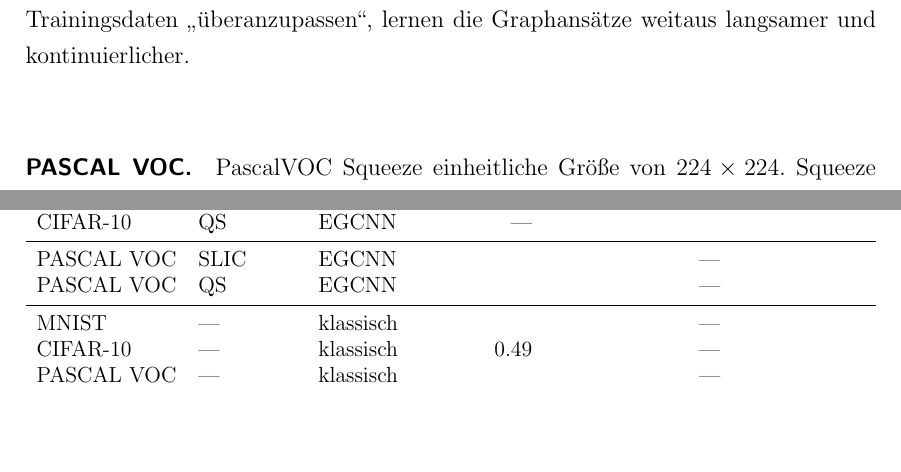
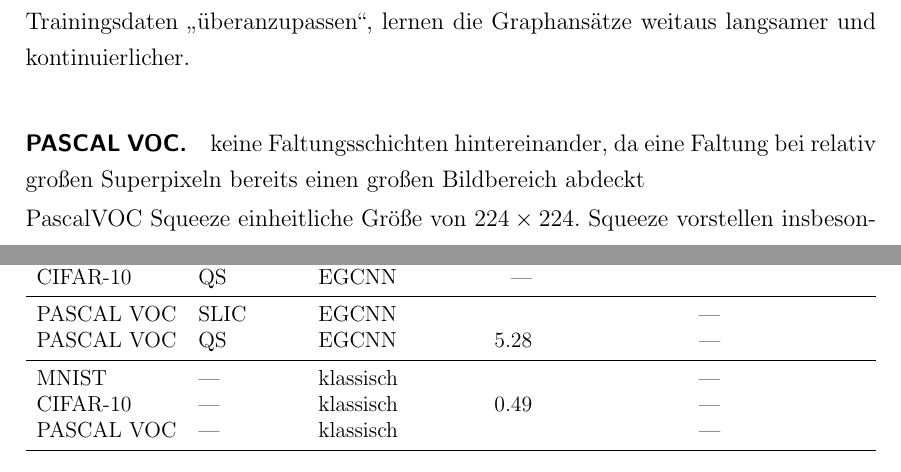
Before and after one commit to rusty1s/deep-learning-on-graphs, a LaTeX thesis (master/main.tex, which reads master/kapitel/evaluation/ergebnisse.tex, master/kapitel/evaluation/laufzeitanalyse.tex): two parts of pages 90 and 94 of 119, joined at a grey line, cut so that both start at the same text, the shorter picture padded with empty space. Compiled offline with pdfLaTeX.

Commit message:
ergebnisse hinzugefuegt

```diff
--- a/master/kapitel/evaluation/ergebnisse.tex
+++ b/master/kapitel/evaluation/ergebnisse.tex
@@ -131,6 +131,8 @@ Wohingegen der klassische Ansatz recht schnell nach ungefähr 14 Epochen seine M
 \label{tab:train_pascal}
 \end{table}
 
+keine Faltungsschichten hintereinander, da eine Faltung bei relativ großen Superpixeln bereits einen großen Bildbereich abdeckt
+
 PascalVOC Squeeze einheitliche Größe von $224 \times 224$.
 Squeeze vorstellen
 insbesondere nur Vorverarbeitung vorm Training (aufgrund Laufzeiten)
--- a/master/kapitel/evaluation/laufzeitanalyse.tex
+++ b/master/kapitel/evaluation/laufzeitanalyse.tex
@@ -73,7 +73,7 @@ Tabelle~\ref{tab:train_laufzeit} zeigt die im Durschnitt ermittelten Laufzeiten
   \gls{Cifar}-10 & \acs{QS}   & \acs{EGCNN} & — & & & \\
   \midrule
   \gls{Pascal} & \gls{SLIC} & \acs{EGCNN} & & \multicolumn{3}{c}{—}\\
-  \gls{Pascal} & \acs{QS}   & \acs{EGCNN} & & \multicolumn{3}{c}{—}\\
+  \gls{Pascal} & \acs{QS}   & \acs{EGCNN} & 5.28 & \multicolumn{3}{c}{—}\\
   \midrule
   \gls{MNIST} & — & klassisch & & \multicolumn{3}{c}{—}\\
   \gls{Cifar}-10 & — & klassisch & 0.49 & \multicolumn{3}{c}{—}\\
```
Also changed, not shown: master/kapitel/evaluation/ergebnisse.tex (2 more changed lines).
